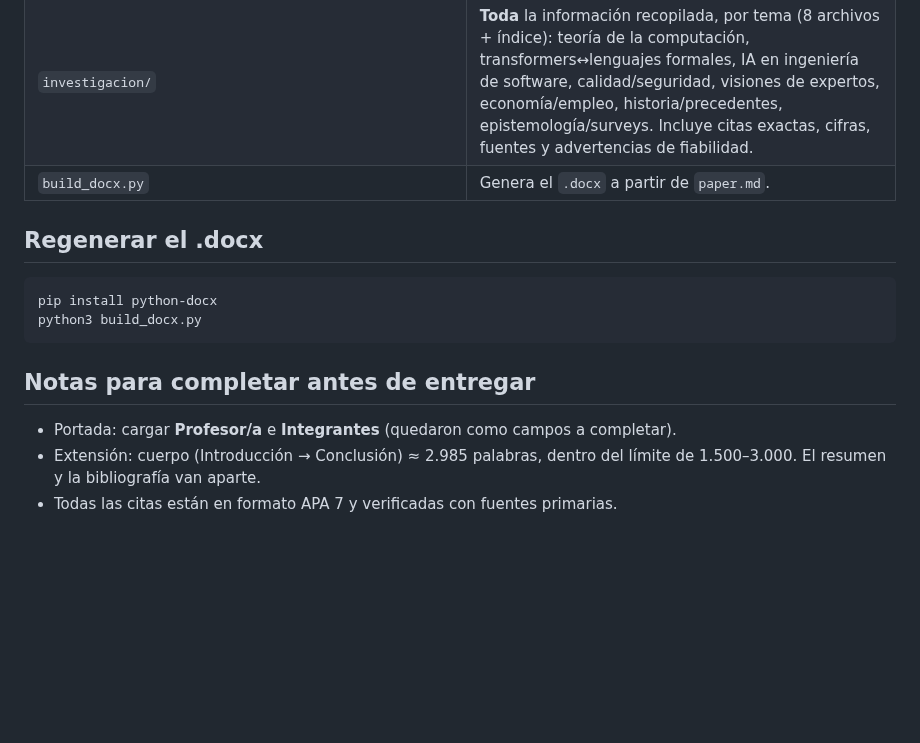
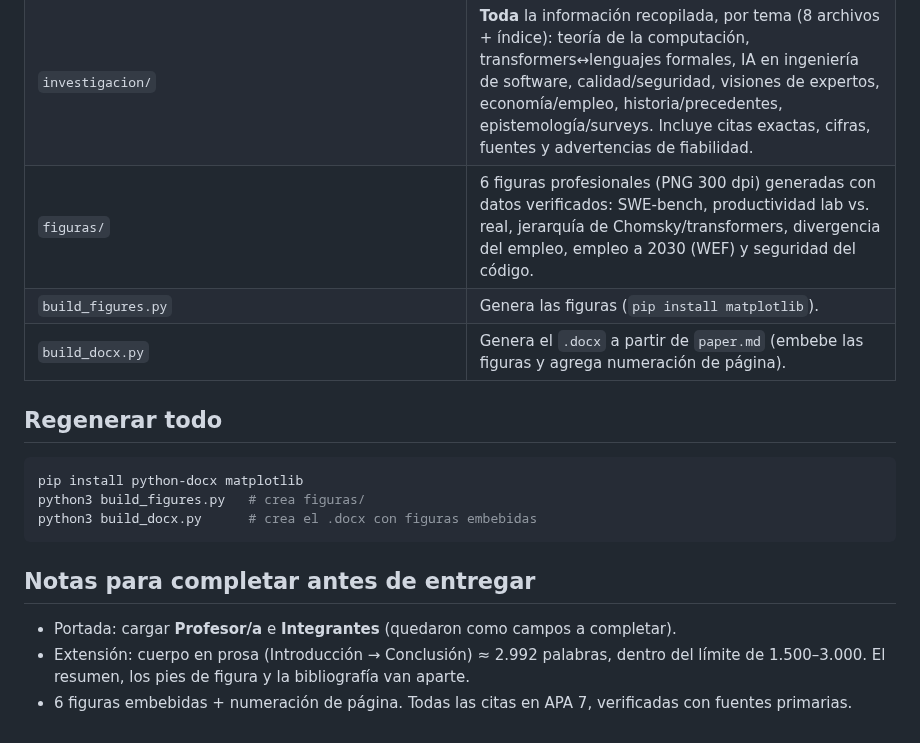
Before and after one commit to MartinPuli/paperLenguajes, a Markdown page: README.md, the part around the change. Drawn GitHub-style; blank space fills up the shorter version.

````diff
--- a/README.md
+++ b/README.md
@@ -15,18 +15,22 @@ sistemas automatizados.
 | `Paper_Rol_del_ingeniero_informatico_en_10_anios.docx` | Versión lista para entregar (portada, cuerpo justificado, bibliografía APA con sangría francesa). |
 | `fuentes_adicionales.md` | Dossier de investigación: ~50 fuentes verificadas (papers, informes, artículos) con cita APA + DOI/URL + hallazgo clave, organizadas por eje temático. Base ampliada para profundizar cualquier sección. |
 | `investigacion/` | **Toda** la información recopilada, por tema (8 archivos + índice): teoría de la computación, transformers↔lenguajes formales, IA en ingeniería de software, calidad/seguridad, visiones de expertos, economía/empleo, historia/precedentes, epistemología/surveys. Incluye citas exactas, cifras, fuentes y advertencias de fiabilidad. |
-| `build_docx.py` | Genera el `.docx` a partir de `paper.md`. |
+| `figuras/` | 6 figuras profesionales (PNG 300 dpi) generadas con datos verificados: SWE-bench, productividad lab vs. real, jerarquía de Chomsky/transformers, divergencia del empleo, empleo a 2030 (WEF) y seguridad del código. |
+| `build_figures.py` | Genera las figuras (`pip install matplotlib`). |
+| `build_docx.py` | Genera el `.docx` a partir de `paper.md` (embebe las figuras y agrega numeración de página). |
 
-## Regenerar el .docx
+## Regenerar todo
 
 ```bash
-pip install python-docx
-python3 build_docx.py
+pip install python-docx matplotlib
+python3 build_figures.py   # crea figuras/
+python3 build_docx.py      # crea el .docx con figuras embebidas
 ```
 
 ## Notas para completar antes de entregar
 
 - Portada: cargar **Profesor/a** e **Integrantes** (quedaron como campos a completar).
-- Extensión: cuerpo (Introducción → Conclusión) ≈ 2.985 palabras, dentro del
-  límite de 1.500–3.000. El resumen y la bibliografía van aparte.
-- Todas las citas están en formato APA 7 y verificadas con fuentes primarias.
+- Extensión: cuerpo en prosa (Introducción → Conclusión) ≈ 2.992 palabras, dentro
+  del límite de 1.500–3.000. El resumen, los pies de figura y la bibliografía van aparte.
+- 6 figuras embebidas + numeración de página. Todas las citas en APA 7, verificadas
+  con fuentes primarias.
````
Also changed, not shown: paper.md (+12 -0 lines), figuras/fig1_swebench.png (added), figuras/fig2_productividad.png (added), figuras/fig3_chomsky.png (added), figuras/fig4_empleo.png (added), figuras/fig5_wef.png (added), figuras/fig6_seguridad.png (added), 3 other files.
